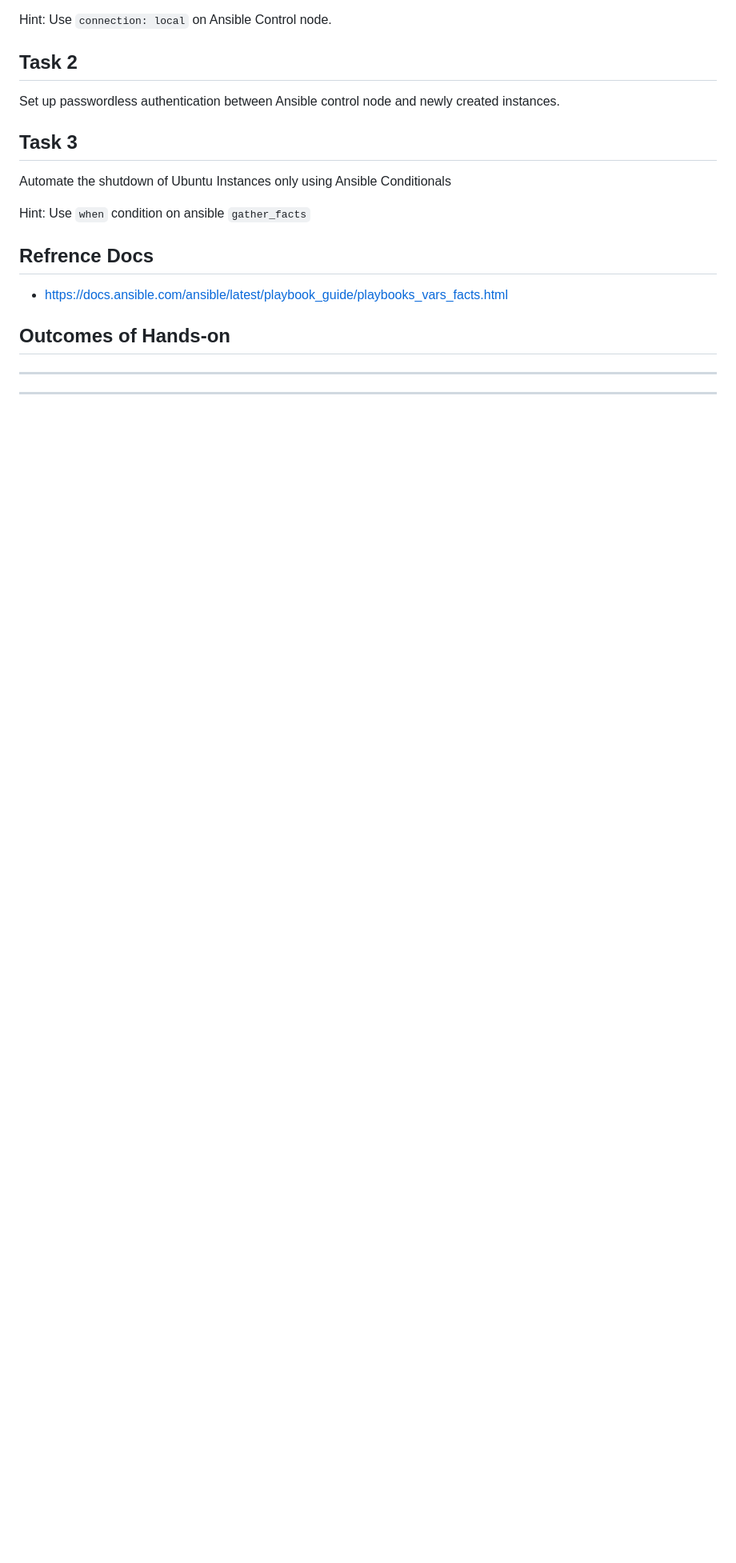
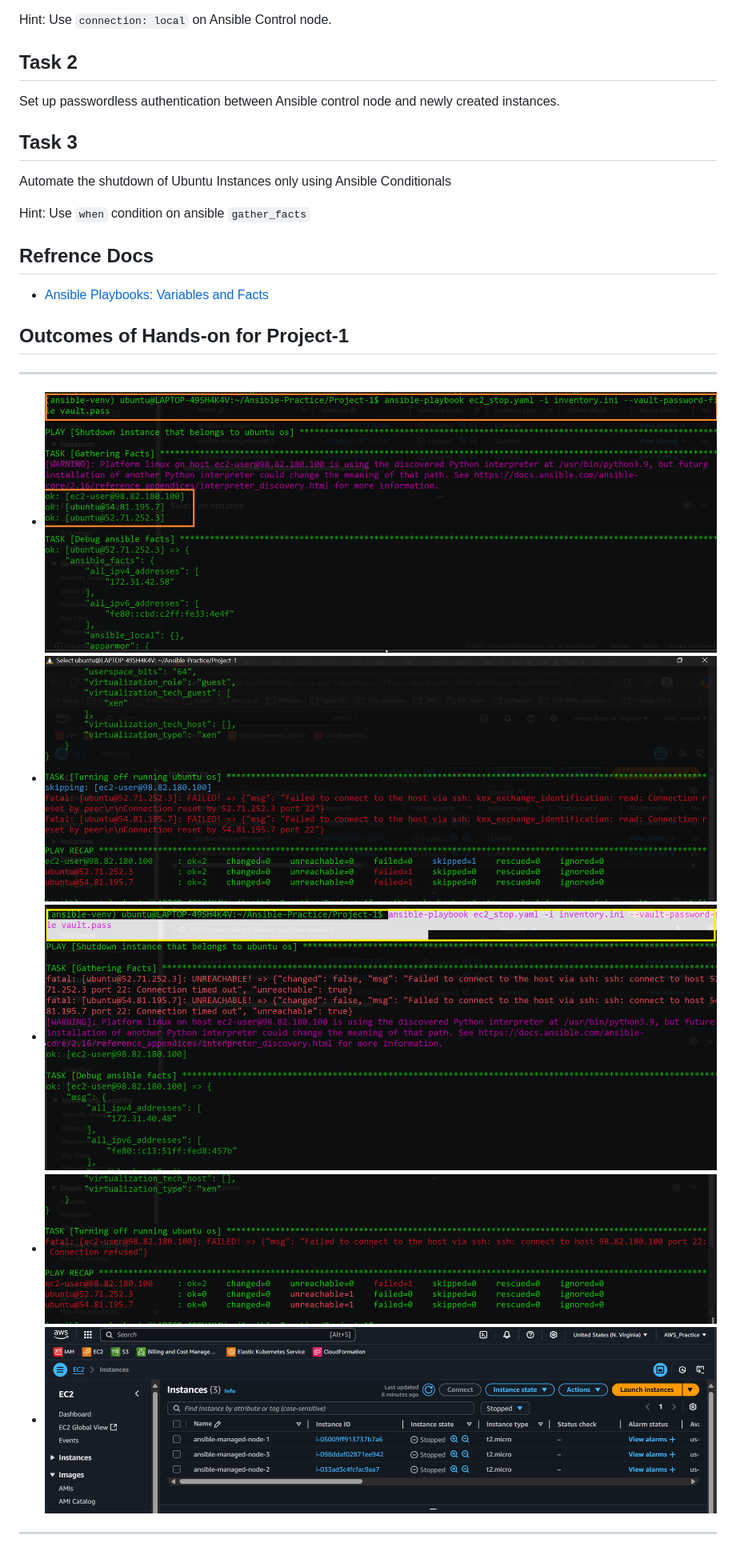
Before and after one commit to khannashiv/Ansible-Practice, a Markdown page: Project-1/README.md, the part around the change. Shown: that part at 80% size. GitHub-like rendering; pictures changed too: Images/Project-1-outcome-1.png (added), Images/Project-1-outcome-2.png (added), Images/Project-1-outcome-3.png (added); blank space fills up the shorter version.

```diff
--- a/Project-1/README.md
+++ b/Project-1/README.md
@@ -21,10 +21,16 @@ Hint: Use `when` condition on ansible `gather_facts`
 
 ## Refrence Docs
 
-- https://docs.ansible.com/ansible/latest/playbook_guide/playbooks_vars_facts.html
+- [Ansible Playbooks: Variables and Facts](https://docs.ansible.com/ansible/latest/playbook_guide/playbooks_vars_facts.html)
 
-## Outcomes of Hands-on
+## Outcomes of Hands-on for Project-1
 
 ---
 
+- ![Project-1-outcome-1](../Images/Project-1-outcome-1.png)
+- ![Project-1-outcome-2](../Images/Project-1-outcome-2.png)
+- ![Project-1-outcome-3](../Images/Project-1-outcome-3.png)
+- ![Project-1-outcome-4](../Images/Project-1-outcome-4.png)
+- ![Project-1-outcome-5](../Images/Project-1-outcome-5.png)
+
 ---
```
